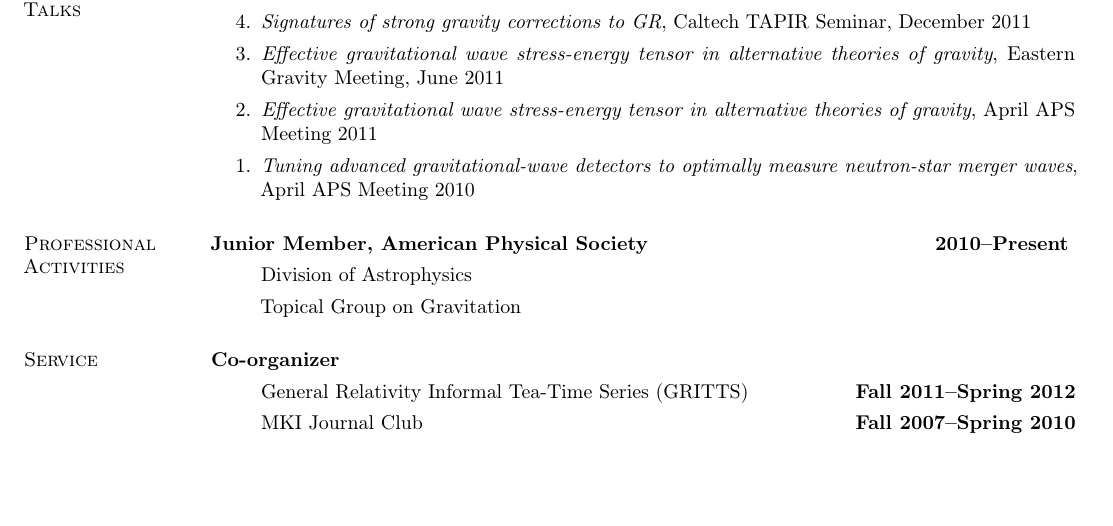
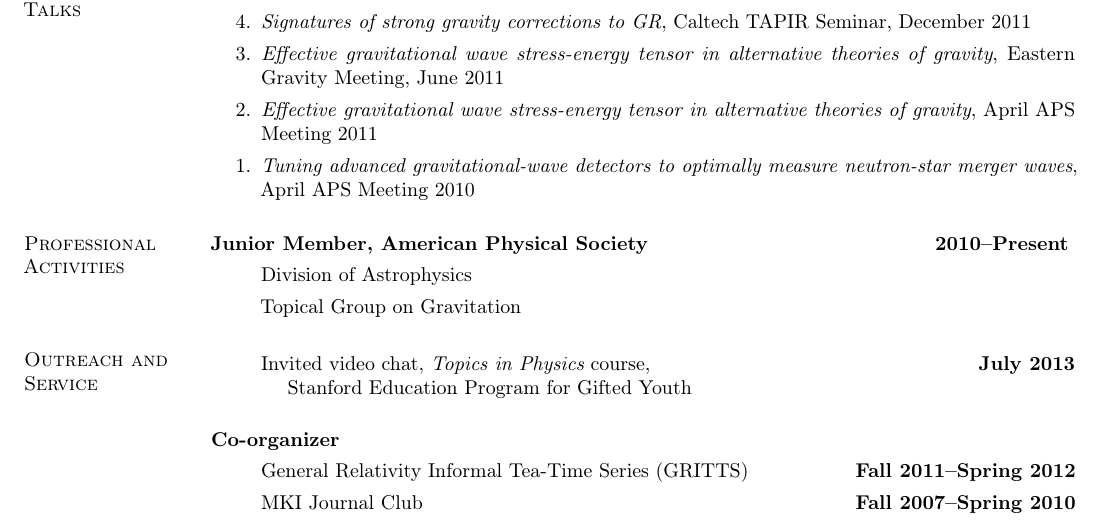
Before and after one commit to duetosymmetry/cv, a LaTeX CV (LeoCStein.tex): part of page 2 of 2, cut so that both start at the same text, the shorter picture padded with empty space. Compiled offline with pdfLaTeX.

Commit message:
Added EPGY video chat

```diff
--- a/LeoCStein.tex
+++ b/LeoCStein.tex
@@ -103,7 +103,11 @@ signals of gravity theories from the early universe.
 \item[] Topical Group on Gravitation
 \end{itemize}
 
-\section{\sc Service}
+\section{\sc Outreach and Service}
+\begin{itemize}
+\item[] Invited video chat, {\it Topics in Physics} course, \hfill {\bf July 2013} \\
+\hspace*{1em} Stanford Education Program for Gifted Youth
+\end{itemize}
 {\bf Co-organizer}
 \vspace*{.05in}
 \begin{itemize}
```
